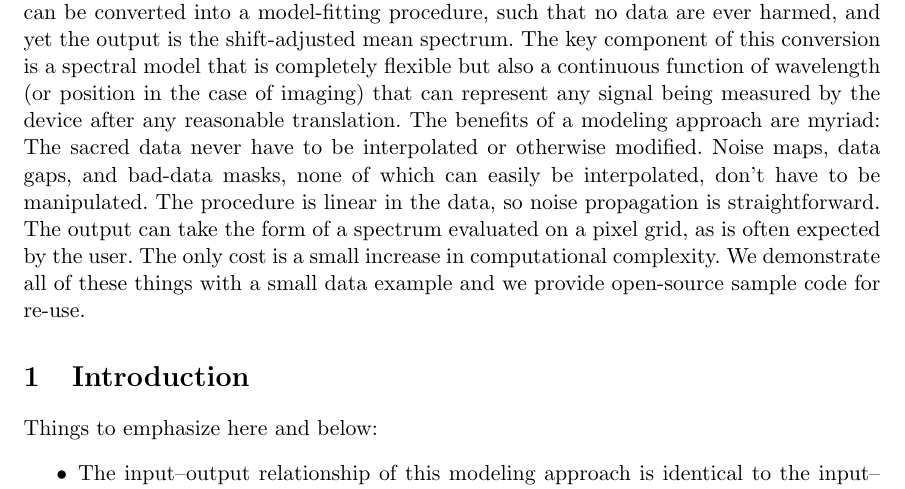
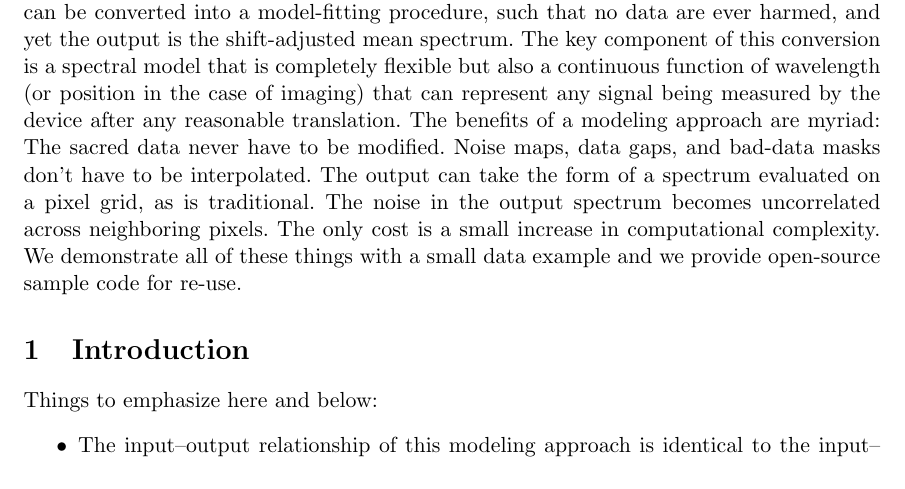
Before and after one commit to davidwhogg/NoDataInterpolation, a LaTeX document (main.tex): part of page 1 of 7, cut so that both start at the same text. Compiled offline with pdfLaTeX.

Commit message:
Updates from Overleaf

```diff
--- a/main.tex
+++ b/main.tex
@@ -32,10 +32,10 @@ Bound-saturating measurements are made not by manipulating data, but instead by
 Traditional shifting and stacking of data can be converted into a model-fitting procedure, such that no data are ever harmed, and yet the output is the shift-adjusted mean spectrum.
 The key component of this conversion is a spectral model that is completely flexible but also a continuous function of wavelength (or position in the case of imaging) that can represent any signal being measured by the device after any reasonable translation.
 The benefits of a modeling approach are myriad:
-The sacred data never have to be interpolated or otherwise modified.
-Noise maps, data gaps, and bad-data masks, none of which can easily be interpolated, don't have to be manipulated.
-The procedure is linear in the data, so noise propagation is straightforward.
-The output can take the form of a spectrum evaluated on a pixel grid, as is often expected by the user.
+The sacred data never have to be modified.
+Noise maps, data gaps, and bad-data masks don't have to be interpolated.
+The output can take the form of a spectrum evaluated on a pixel grid, as is traditional.
+The noise in the output spectrum becomes uncorrelated across neighboring pixels.
 The only cost is a small increase in computational complexity.
 We demonstrate all of these things with a small data example and we provide open-source sample code for re-use.
 
```
